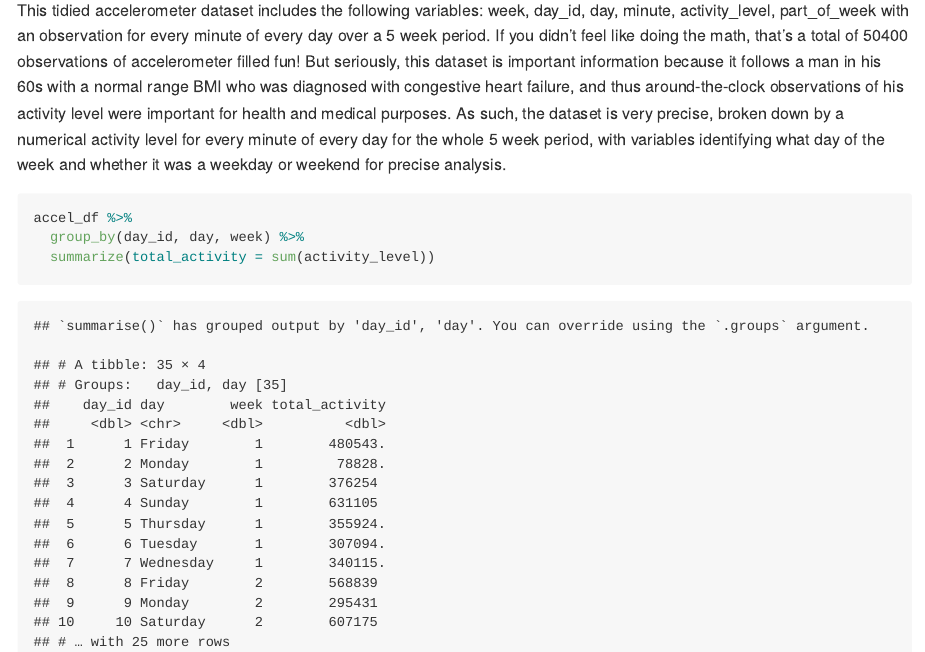
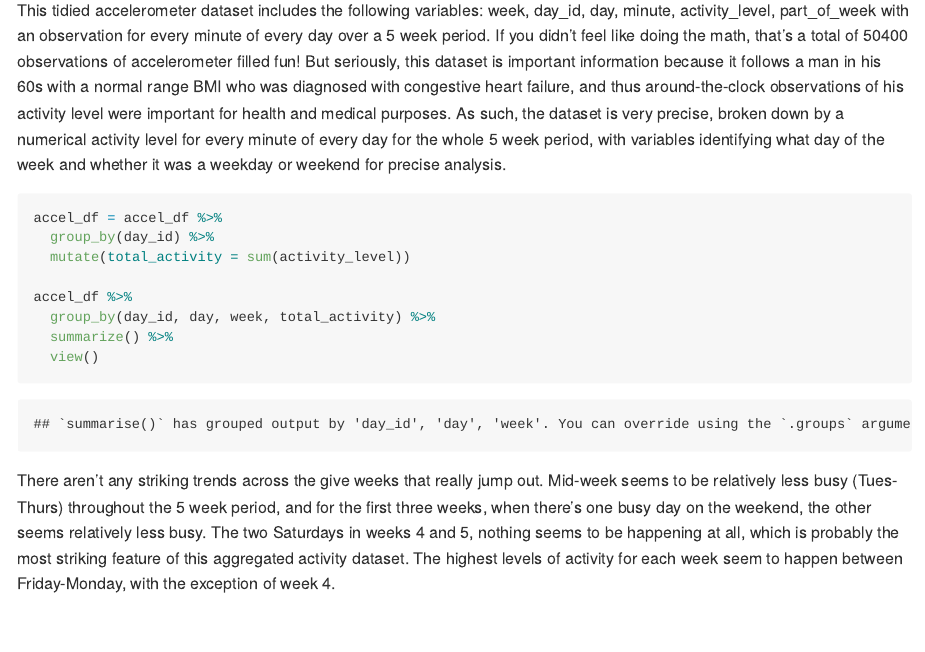
Before and after one commit to lzsdotcom/p8105_hw3_lzs2109, an R Markdown document (p8105_hw3_lzs2109.Rmd): the page in a window 1100 px wide, from 6490 px down. The pictures show the output file p8105_hw3_lzs2109.md that the author committed with the source, drawn offline in the style of GitHub.

Commit message:
describing accelero data. need to figure out the plot next

````diff
--- a/p8105_hw3_lzs2109.Rmd
+++ b/p8105_hw3_lzs2109.Rmd
@@ -145,7 +145,18 @@ accel_df = read_csv("data/accel_data.csv") %>%
 This tidied accelerometer dataset includes the following variables: `r names(accel_df)` with an observation for every minute of every day over a 5 week period. If you didn't feel like doing the math, that's a total of `r nrow(accel_df)` observations of accelerometer filled fun! But seriously, this dataset is important information because it follows a man in his 60s with a normal range BMI who was diagnosed with congestive heart failure, and thus around-the-clock observations of his activity level were important for health and medical purposes. As such, the dataset is very precise, broken down by a numerical activity level for every minute of every day for the whole 5 week period, with variables identifying what day of the week and whether it was a weekday or weekend for precise analysis.
 
 ```{r}
+accel_df = accel_df %>%
+  group_by(day_id) %>%
+  mutate(total_activity = sum(activity_level))
+
 accel_df %>%
-  group_by(day_id, day, week) %>%
-  summarize(total_activity = sum(activity_level))
+  group_by(day_id, day, week, total_activity) %>%
+  summarize() %>%
+  view()
 ```
+
+There aren't any striking trends across the give weeks that really jump out. Mid-week seems to be relatively less busy (Tues-Thurs) throughout the 5 week period, and for the first three weeks, when there's one busy day on the weekend, the other seems relatively less busy. The two Saturdays in weeks 4 and 5, nothing seems to be happening at all, which is probably the most striking feature of this aggregated activity dataset. The highest levels of activity for each week seem to happen between Friday-Monday, with the exception of week 4.
+
+```{r}
+
+```
````
Also changed, not shown: p8105_hw3_lzs2109.md.
